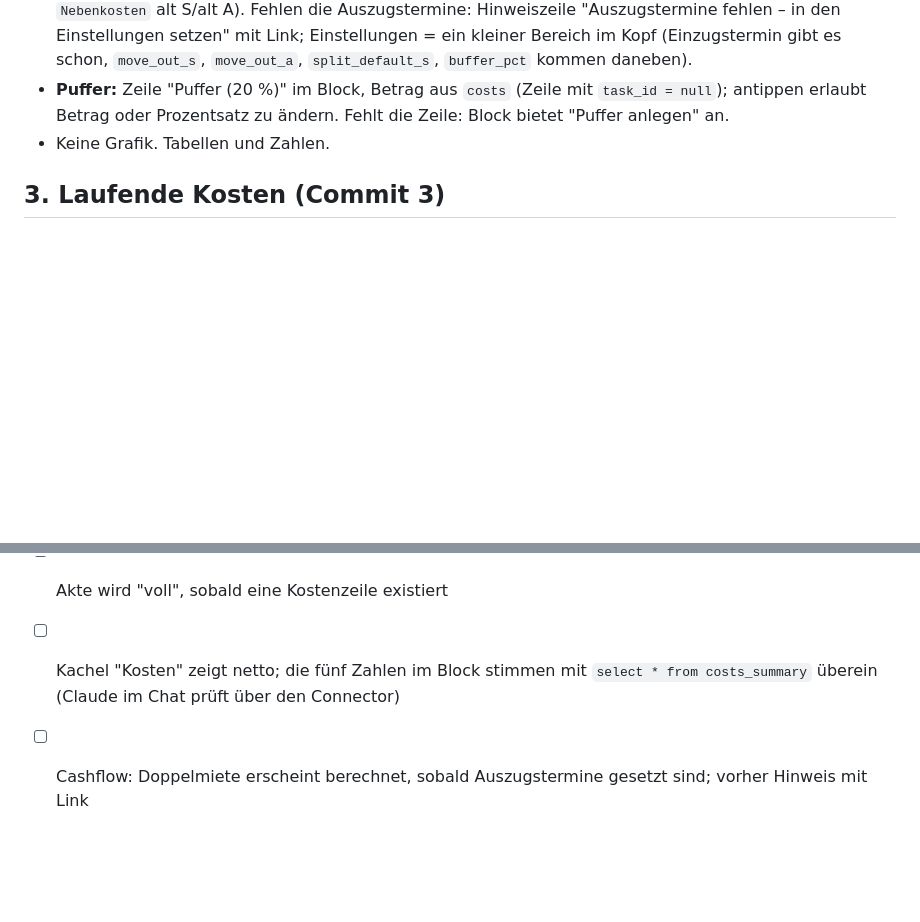
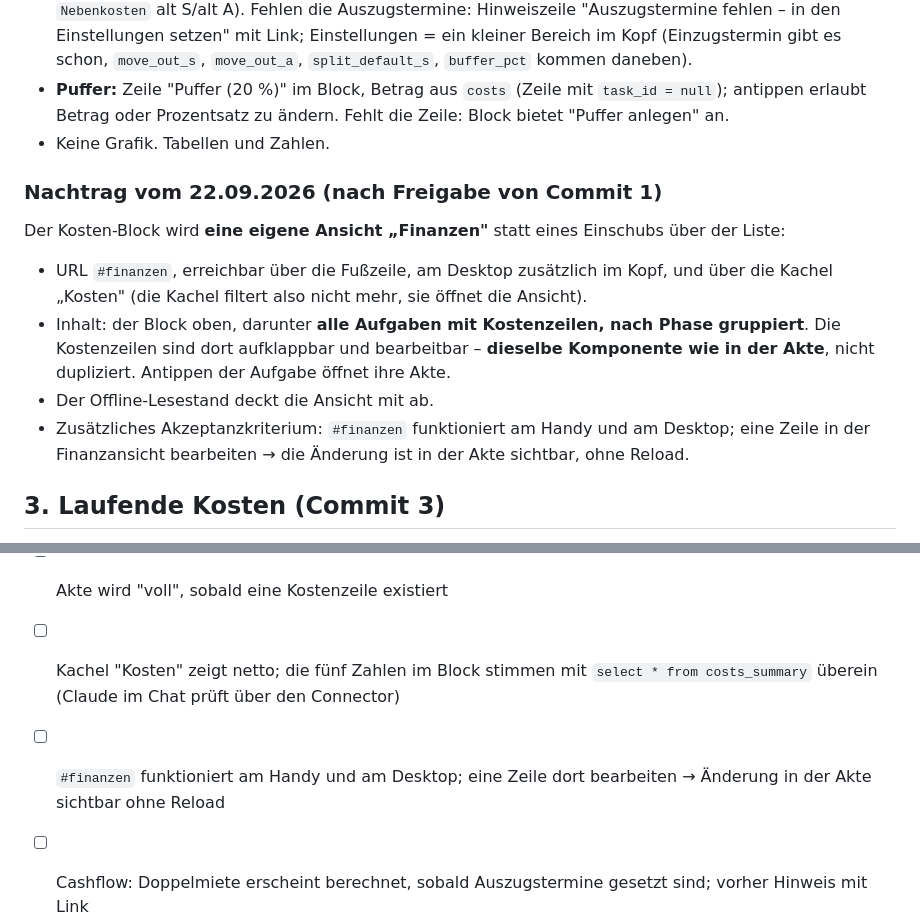
Before and after one commit to demonicon/spatzlbau, a Markdown page: docs/changes/007-finanzen.md, 2 parts joined by grey strips. Drawn GitHub-style; blank space fills up the shorter version.

Commit message:
docs: 007 addendum - the cost block becomes the Finanzen view
Co-Authored-By: Claude Opus 5 <noreply@anthropic.com>

```diff
--- a/docs/changes/007-finanzen.md
+++ b/docs/changes/007-finanzen.md
@@ -28,6 +28,15 @@ Reihenfolge: nach 010. Drei Commits mit Stopp nach dem ersten (Akte), damit die
 - **Puffer:** Zeile "Puffer (20 %)" im Block, Betrag aus `costs` (Zeile mit `task_id = null`); antippen erlaubt Betrag oder Prozentsatz zu ändern. Fehlt die Zeile: Block bietet "Puffer anlegen" an.
 - Keine Grafik. Tabellen und Zahlen.
 
+### Nachtrag vom 22.09.2026 (nach Freigabe von Commit 1)
+
+Der Kosten-Block wird **eine eigene Ansicht „Finanzen"** statt eines Einschubs über der Liste:
+
+- URL `#finanzen`, erreichbar über die Fußzeile, am Desktop zusätzlich im Kopf, und über die Kachel „Kosten" (die Kachel filtert also nicht mehr, sie öffnet die Ansicht).
+- Inhalt: der Block oben, darunter **alle Aufgaben mit Kostenzeilen, nach Phase gruppiert**. Die Kostenzeilen sind dort aufklappbar und bearbeitbar – **dieselbe Komponente wie in der Akte**, nicht dupliziert. Antippen der Aufgabe öffnet ihre Akte.
+- Der Offline-Lesestand deckt die Ansicht mit ab.
+- Zusätzliches Akzeptanzkriterium: `#finanzen` funktioniert am Handy und am Desktop; eine Zeile in der Finanzansicht bearbeiten → die Änderung ist in der Akte sichtbar, ohne Reload.
+
 ## 3. Laufende Kosten (Commit 3)
 
 - Am Ende des Kosten-Blocks: Abschnitt "Laufende Kosten pro Monat", Tabelle Posten | alt Sebastian | alt Anna | neu | Delta, plus Summenzeile; Delta = neu − (alt S + alt A). Beträge inline editierbar, Zeilen kommen aus dem Inhaltspaket (`recurring` mit `seed_key`), neue Zeile möglich.
@@ -49,6 +58,7 @@ Reihenfolge: nach 010. Drei Commits mit Stopp nach dem ersten (Akte), damit die
 - [ ] Status nur schrittweise vorwärts, ein Schritt zurück; "Bezahlt am …" setzt Datum, Person, Beleg; Beleg-Pflicht greift nur bei steuerrelevant
 - [ ] Akte wird "voll", sobald eine Kostenzeile existiert
 - [ ] Kachel "Kosten" zeigt netto; die fünf Zahlen im Block stimmen mit `select * from costs_summary` überein (Claude im Chat prüft über den Connector)
+- [ ] `#finanzen` funktioniert am Handy und am Desktop; eine Zeile dort bearbeiten → Änderung in der Akte sichtbar ohne Reload
 - [ ] Cashflow: Doppelmiete erscheint berechnet, sobald Auszugstermine gesetzt sind; vorher Hinweis mit Link
 - [ ] Laufende Kosten: Delta und Summe korrekt, Eingabe am Handy bedienbar (numerische Tastatur)
 - [ ] Realtime: Annas Kostenänderung erscheint bei Sebastian ohne Reload
```
